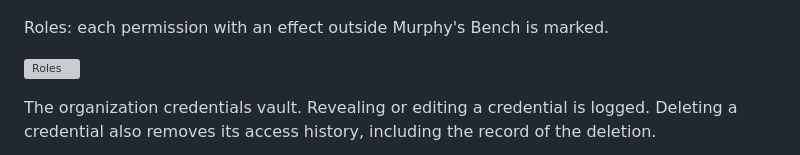
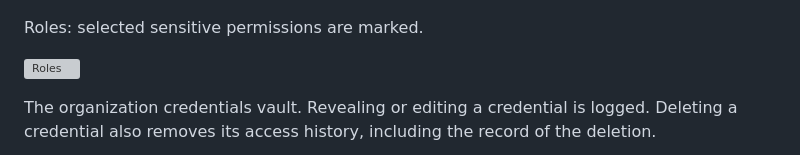
Before and after one commit to murphys-bench/murphys-bench, a Markdown page: docs/screenshots.md, the part around the change. Rendered like a GitHub page; grey boxes are pictures that could not be loaded.

```diff
--- a/docs/screenshots.md
+++ b/docs/screenshots.md
@@ -237,7 +237,7 @@ Account security: your own two-factor authentication.
 
 ![Account security](../screenshots/settings-account-security.png)
 
-Roles: each permission with an effect outside Murphy's Bench is marked.
+Roles: selected sensitive permissions are marked.
 
 ![Roles](../screenshots/settings-roles.png)
 
```
Also changed, not shown: SETUP.md (+4 -4 lines).
